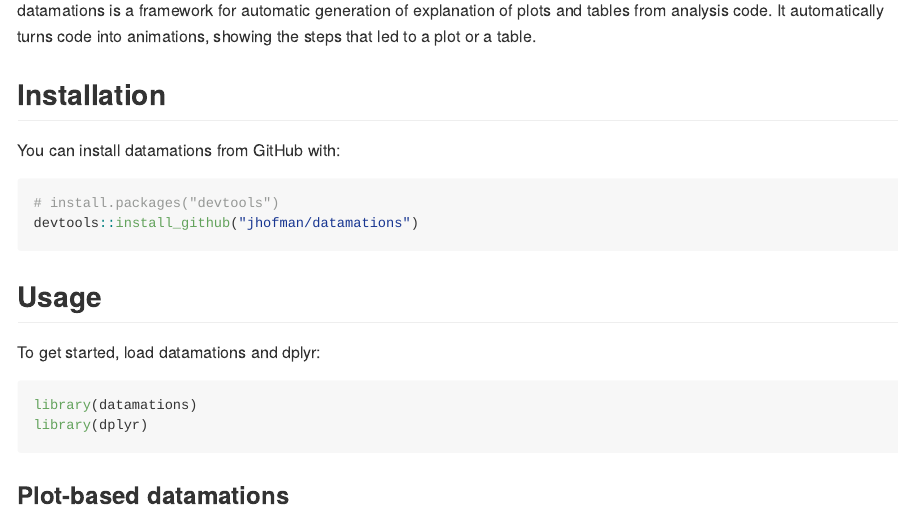
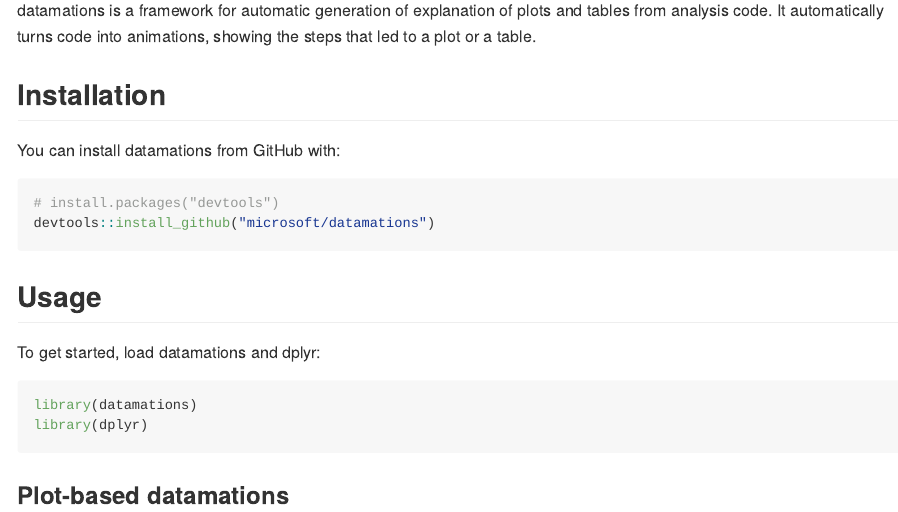
Before and after one commit to microsoft/datamations, an R Markdown document (README.Rmd): the page in a window 1100 px wide, from 110 px down. Rendered offline with R 4.5, knitr and Pandoc, with nearby package versions; badge pictures from the web are left out.

Commit message:
Fix install link in RMD of readme

````diff
--- a/README.Rmd
+++ b/README.Rmd
@@ -42,7 +42,7 @@ You can install datamations from GitHub with:
 
 ```r
 # install.packages("devtools")
-devtools::install_github("jhofman/datamations")
+devtools::install_github("microsoft/datamations")
 ```
 
 ## Usage
````
